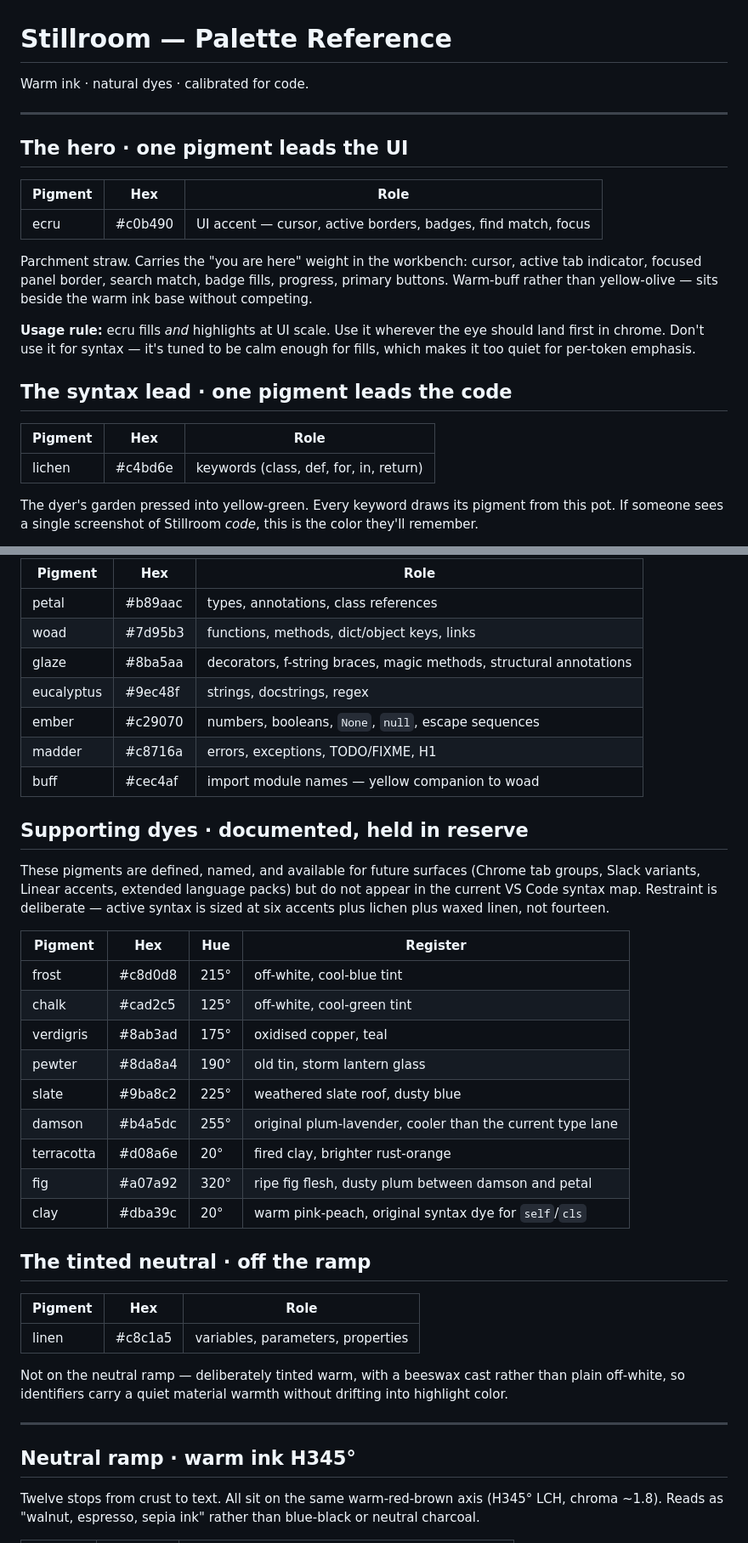
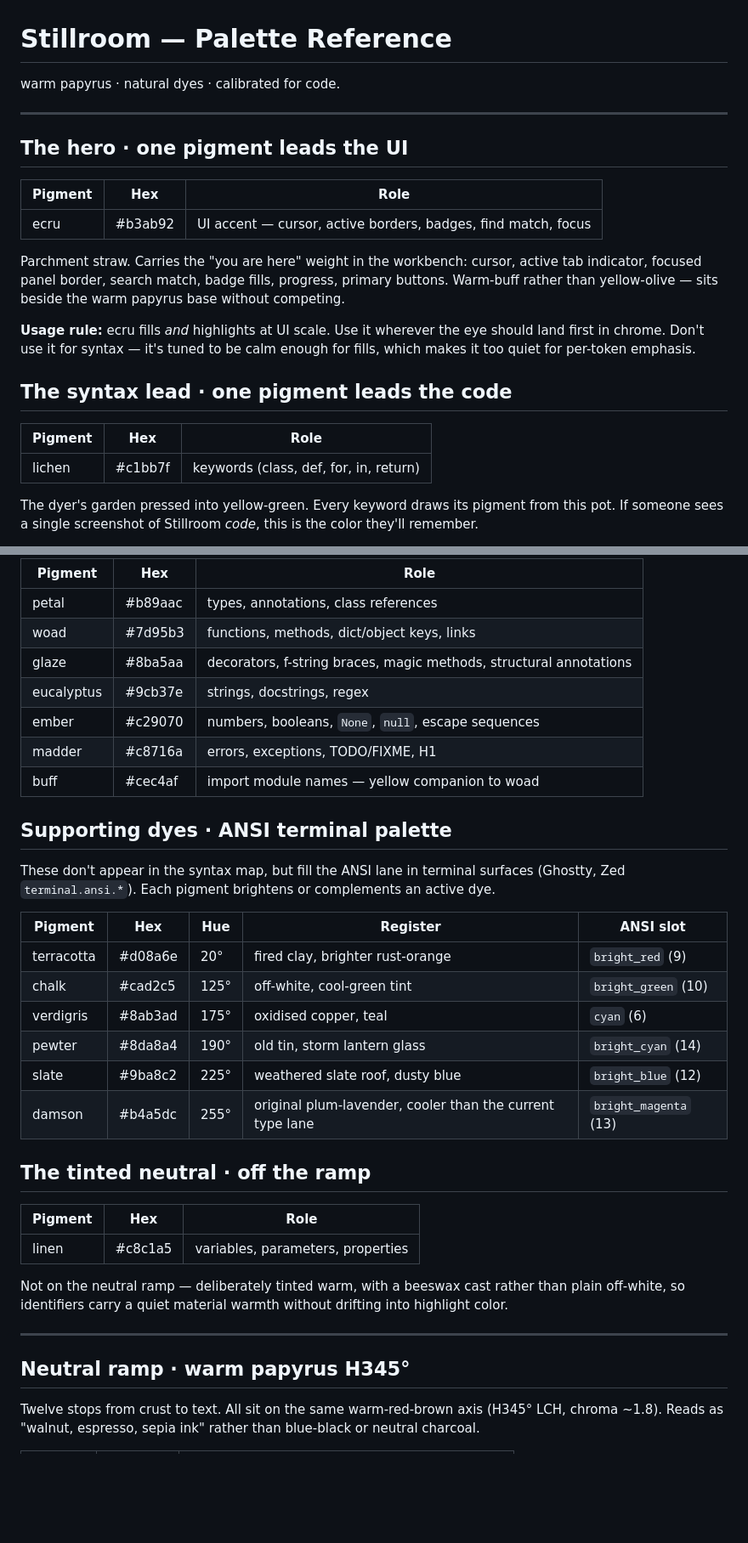
Before and after one commit to bluey31/Stillroom, a Markdown page: palette.md, 2 parts joined by grey strips. Shown: that part at 85% size. GitHub-like rendering; blank space fills up the shorter version.

```diff
--- a/palette.md
+++ b/palette.md
@@ -1,6 +1,6 @@
 # Stillroom — Palette Reference
 
-Warm ink · natural dyes · calibrated for code.
+warm papyrus · natural dyes · calibrated for code.
 
 ---
 
@@ -8,9 +8,9 @@ Warm ink · natural dyes · calibrated for code.
 
 | Pigment | Hex       | Role                                                        |
 | ------- | --------- | ----------------------------------------------------------- |
-| ecru    | #c0b490 | UI accent — cursor, active borders, badges, find match, focus |
+| ecru    | #b3ab92 | UI accent — cursor, active borders, badges, find match, focus |
 
-Parchment straw. Carries the "you are here" weight in the workbench: cursor, active tab indicator, focused panel border, search match, badge fills, progress, primary buttons. Warm-buff rather than yellow-olive — sits beside the warm ink base without competing.
+Parchment straw. Carries the "you are here" weight in the workbench: cursor, active tab indicator, focused panel border, search match, badge fills, progress, primary buttons. Warm-buff rather than yellow-olive — sits beside the warm papyrus base without competing.
 
 **Usage rule:** ecru fills *and* highlights at UI scale. Use it wherever the eye should land first in chrome. Don't use it for syntax — it's tuned to be calm enough for fills, which makes it too quiet for per-token emphasis.
 
@@ -18,7 +18,7 @@ Parchment straw. Carries the "you are here" weight in the workbench: cursor, act
 
 | Pigment | Hex       | Role                                                  |
 | ------- | --------- | ----------------------------------------------------- |
-| lichen  | #c4bd6e | keywords (class, def, for, in, return) |
+| lichen  | #c1bb7f | keywords (class, def, for, in, return) |
 
 The dyer's garden pressed into yellow-green. Every keyword draws its pigment from this pot. If someone sees a single screenshot of Stillroom *code*, this is the color they'll remember.
 
@@ -35,26 +35,23 @@ These pigments appear in the VS Code syntax map and carry the semantic weight of
 | petal      | #b89aac   | types, annotations, class references                               |
 | woad       | #7d95b3   | functions, methods, dict/object keys, links                        |
 | glaze      | #8ba5aa   | decorators, f-string braces, magic methods, structural annotations |
-| eucalyptus | #9ec48f   | strings, docstrings, regex                                         |
+| eucalyptus | #9cb37e   | strings, docstrings, regex                                         |
 | ember      | #c29070   | numbers, booleans, `None`, `null`, escape sequences                |
 | madder     | #c8716a   | errors, exceptions, TODO/FIXME, H1                                 |
 | buff       | #cec4af   | import module names — yellow companion to woad                     |
 
-## Supporting dyes · documented, held in reserve
+## Supporting dyes · ANSI terminal palette
 
-These pigments are defined, named, and available for future surfaces (Chrome tab groups, Slack variants, Linear accents, extended language packs) but do not appear in the current VS Code syntax map. Restraint is deliberate — active syntax is sized at six accents plus lichen plus waxed linen, not fourteen.
+These don't appear in the syntax map, but fill the ANSI lane in terminal surfaces (Ghostty, Zed `terminal.ansi.*`). Each pigment brightens or complements an active dye.
 
-| Pigment    | Hex       | Hue  | Register                                                    |
-| ---------- | --------- | ---- | ----------------------------------------------------------- |
-| frost      | #c8d0d8   | 215° | off-white, cool-blue tint                                 |
-| chalk      | #cad2c5   | 125° | off-white, cool-green tint                                |
-| verdigris  | #8ab3ad   | 175° | oxidised copper, teal                                     |
-| pewter     | #8da8a4   | 190° | old tin, storm lantern glass                              |
-| slate      | #9ba8c2   | 225° | weathered slate roof, dusty blue                          |
-| damson     | #b4a5dc   | 255° | original plum-lavender, cooler than the current type lane |
-| terracotta | #d08a6e   | 20°  | fired clay, brighter rust-orange                          |
-| fig        | #a07a92   | 320° | ripe fig flesh, dusty plum between damson and petal       |
-| clay       | #dba39c   | 20°  | warm pink-peach, original syntax dye for `self`/`cls`     |
+| Pigment    | Hex       | Hue  | Register                                                  | ANSI slot              |
+| ---------- | --------- | ---- | --------------------------------------------------------- | ---------------------- |
+| terracotta | #d08a6e   | 20°  | fired clay, brighter rust-orange                          | `bright_red` (9)       |
+| chalk      | #cad2c5   | 125° | off-white, cool-green tint                                | `bright_green` (10)    |
+| verdigris  | #8ab3ad   | 175° | oxidised copper, teal                                     | `cyan` (6)             |
+| pewter     | #8da8a4   | 190° | old tin, storm lantern glass                              | `bright_cyan` (14)     |
+| slate      | #9ba8c2   | 225° | weathered slate roof, dusty blue                          | `bright_blue` (12)     |
+| damson     | #b4a5dc   | 255° | original plum-lavender, cooler than the current type lane | `bright_magenta` (13)  |
 
 ## The tinted neutral · off the ramp
 
@@ -66,7 +63,7 @@ Not on the neutral ramp — deliberately tinted warm, with a beeswax cast rather
 
 ---
 
-## Neutral ramp · warm ink H345°
+## Neutral ramp · warm papyrus H345°
 
 Twelve stops from crust to text. All sit on the same warm-red-brown axis (H345° LCH, chroma ~1.8). Reads as "walnut, espresso, sepia ink" rather than blue-black or neutral charcoal.
 
```
Also changed, not shown: other parts of palette.md (+2 -2 lines), CHANGELOG.md (added, +13 -0 lines), README.md (+19 -17 lines), linear/linear.md (added, +23 -0 lines), slack/slack.md (added, +1 -0 lines), assets/code.png (added), assets/icon-old.png (added), assets/icon.png (added), assets/palette.png (added), assets/site.png (added), 8 other files.
